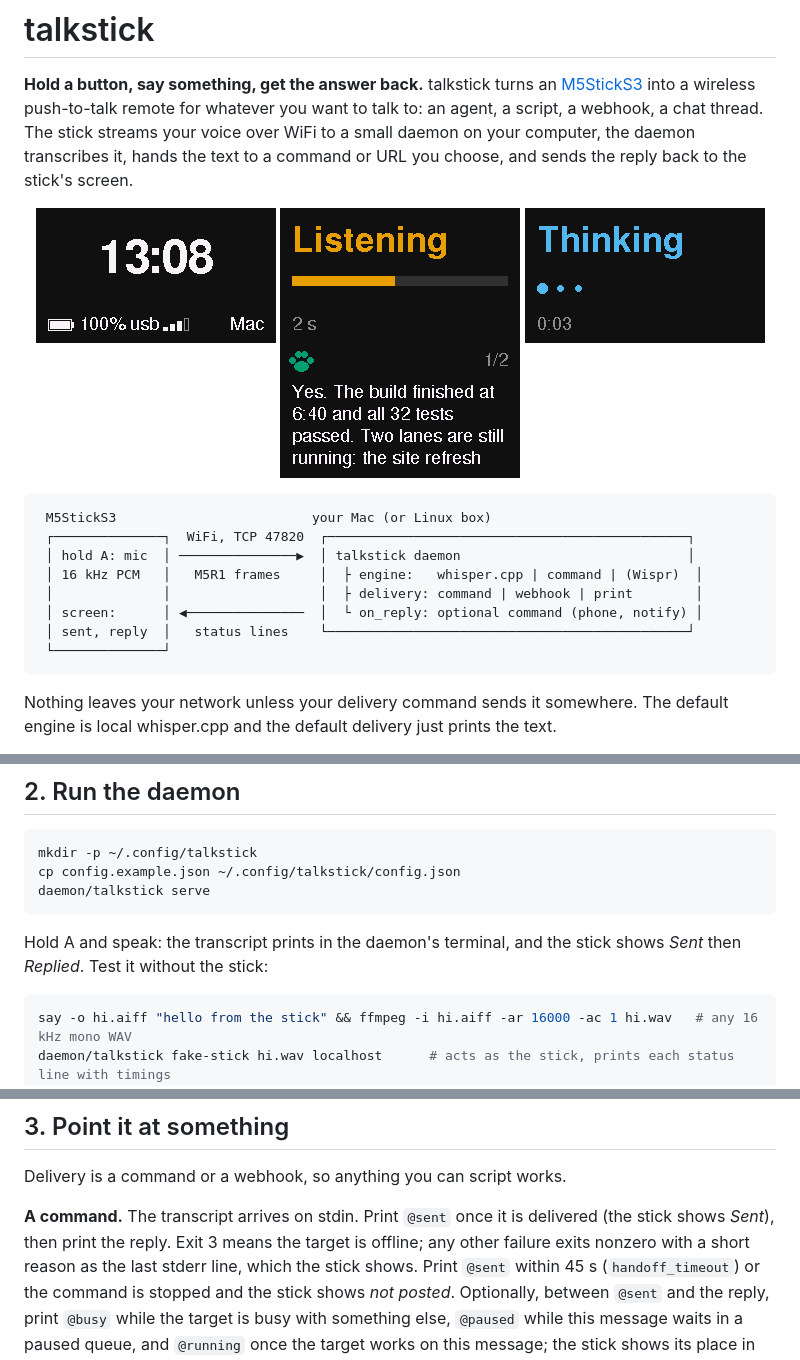
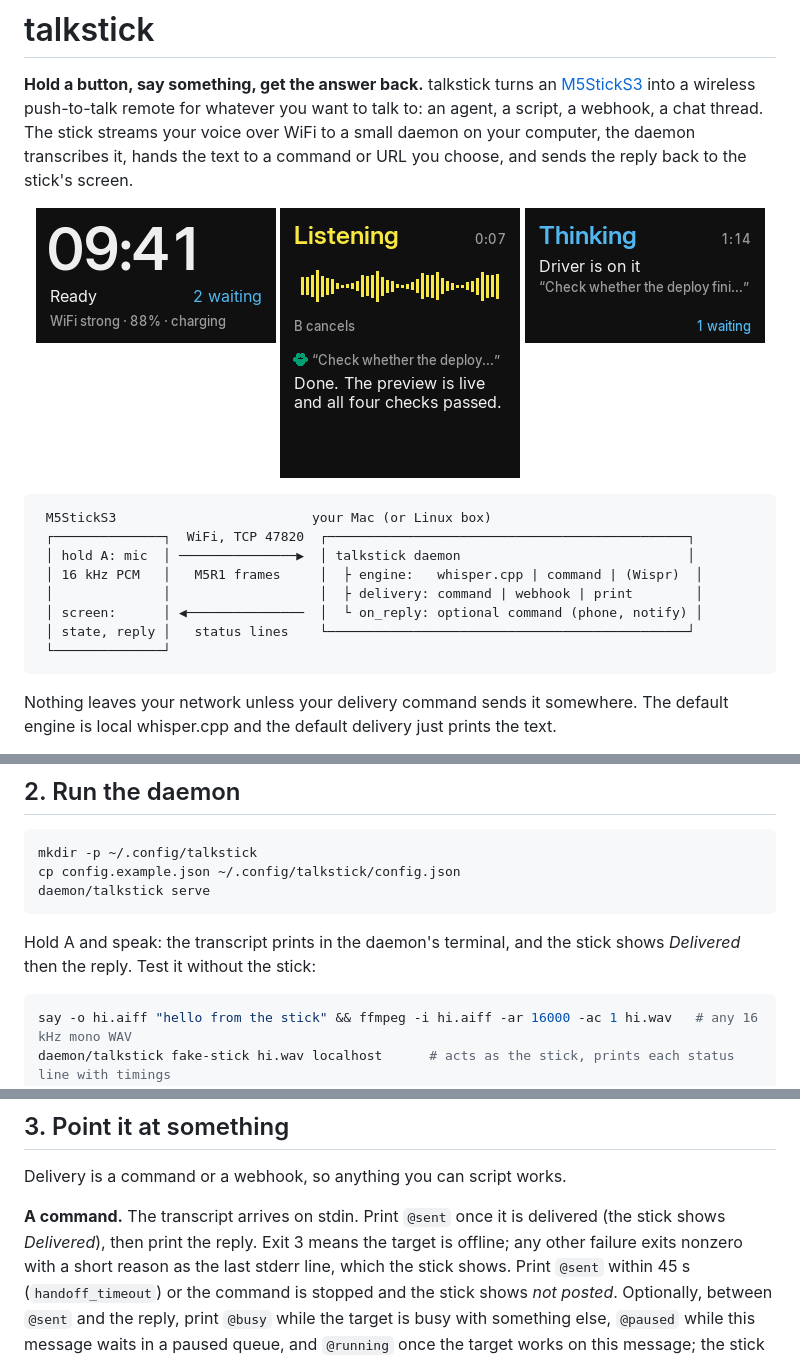
Before and after one commit to abhaymettu/talkstick, a Markdown page: README.md, 3 parts joined by grey strips. Rendered like a GitHub page; pictures changed too: docs/screens/idle.png, docs/screens/listening.png, docs/screens/replied.png.

Commit message:
README: 0.3 behaviour (Delivered by id, queue states, OTA) and screens from the device

````diff
--- a/README.md
+++ b/README.md
@@ -19,7 +19,7 @@ to a command or URL you choose, and sends the reply back to the stick's screen.
  │ 16 kHz PCM   │   M5R1 frames     │  ├ engine:   whisper.cpp | command | (Wispr)  │
  │              │                   │  ├ delivery: command | webhook | print        │
  │ screen:      │ ◀───────────────  │  └ on_reply: optional command (phone, notify) │
- │ sent, reply  │   status lines    └──────────────────────────────────────────────┘
+ │ state, reply │   status lines    └──────────────────────────────────────────────┘
  └──────────────┘
 ```
 
@@ -89,7 +100,7 @@ cp config.example.json ~/.config/talkstick/config.json
 daemon/talkstick serve
 ```
 
-Hold A and speak: the transcript prints in the daemon's terminal, and the stick shows *Sent* then *Replied*. Test it
+Hold A and speak: the transcript prints in the daemon's terminal, and the stick shows *Delivered* then the reply. Test it
 without the stick:
 
 ```sh
@@ -109,7 +120,7 @@ connection may ask the macOS firewall for permission for the Python that runs it
 
 Delivery is a command or a webhook, so anything you can script works.
 
-**A command.** The transcript arrives on stdin. Print `@sent` once it is delivered (the stick shows *Sent*), then
+**A command.** The transcript arrives on stdin. Print `@sent` once it is delivered (the stick shows *Delivered*), then
 print the reply. Exit 3 means the target is offline; any other failure exits nonzero with a short reason as the last
 stderr line, which the stick shows. Print `@sent` within 45 s (`handoff_timeout`) or the command is stopped and the
 stick shows *not posted*. Optionally, between `@sent` and the reply, print `@busy` while the target is busy with
````
Also changed, not shown: other parts of README.md (+25 -14 lines), docs/screens/error.png, docs/screens/reading.png.
